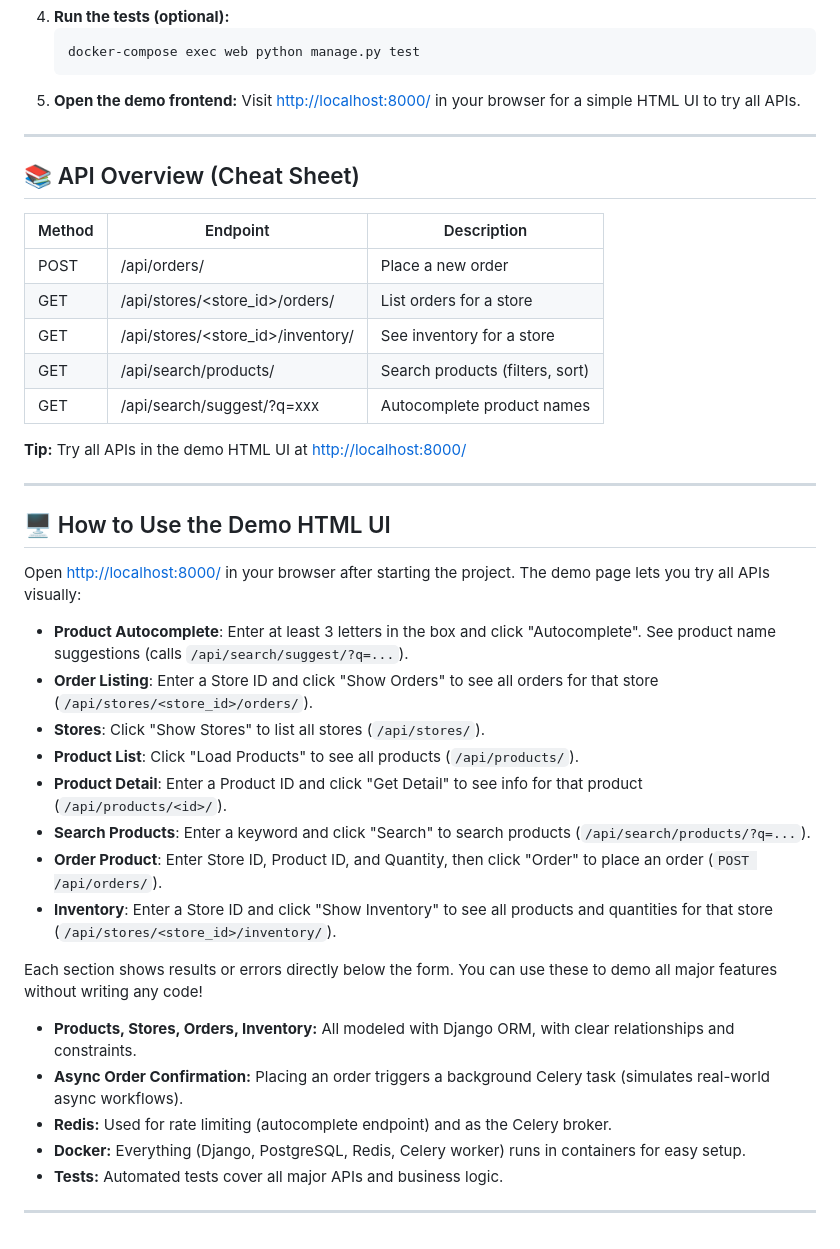
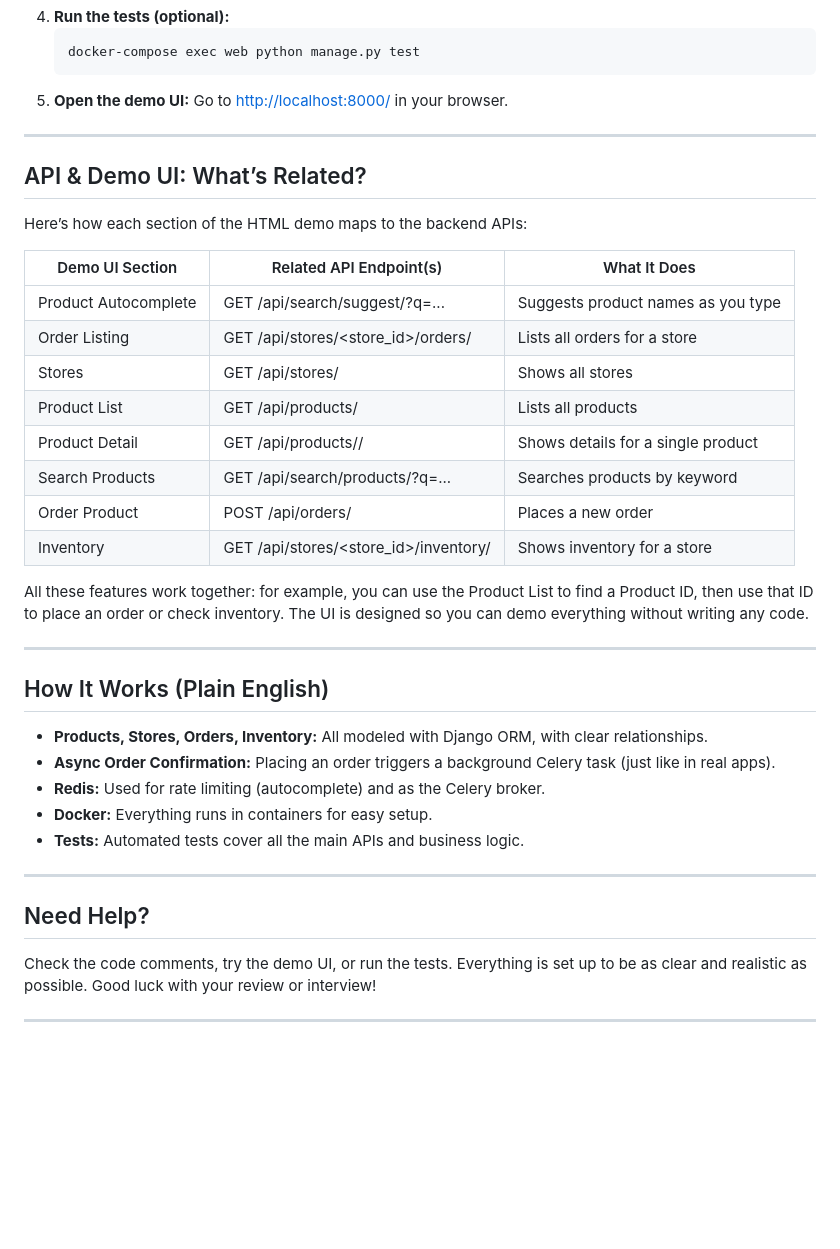
Before and after one commit to Nazeefahmed2023/aforro, a Markdown page: README.md, the part around one of its changes. Rendered like a GitHub page; blank space fills up the shorter version.

Commit message:
Rewrite README for clarity, human tone, and demo/API mapping

````diff
--- a/README.md
+++ b/README.md
@@ -56,47 +37,42 @@
    ```sh
    docker-compose exec web python manage.py test
    ```
-5. **Open the demo frontend:**
-   Visit [http://localhost:8000/](http://localhost:8000/) in your browser for a simple HTML UI to try all APIs.
+5. **Open the demo UI:**
+   Go to [http://localhost:8000/](http://localhost:8000/) in your browser.
 
 ---
 
+## API & Demo UI: What’s Related?
 
-## 📚 API Overview (Cheat Sheet)
+Here’s how each section of the HTML demo maps to the backend APIs:
 
-| Method | Endpoint                          | Description                        |
-|--------|------------------------------------|------------------------------------|
-| POST   | /api/orders/                      | Place a new order                  |
-| GET    | /api/stores/<store_id>/orders/    | List orders for a store            |
-| GET    | /api/stores/<store_id>/inventory/ | See inventory for a store          |
-| GET    | /api/search/products/             | Search products (filters, sort)    |
-| GET    | /api/search/suggest/?q=xxx        | Autocomplete product names         |
+| Demo UI Section         | Related API Endpoint(s)                  | What It Does                                  |
+|------------------------|------------------------------------------|-----------------------------------------------|
+| Product Autocomplete   | GET /api/search/suggest/?q=...           | Suggests product names as you type            |
+| Order Listing          | GET /api/stores/<store_id>/orders/       | Lists all orders for a store                  |
+| Stores                 | GET /api/stores/                         | Shows all stores                              |
+| Product List           | GET /api/products/                       | Lists all products                            |
+| Product Detail         | GET /api/products/<id>/                  | Shows details for a single product            |
+| Search Products        | GET /api/search/products/?q=...          | Searches products by keyword                  |
+| Order Product          | POST /api/orders/                        | Places a new order                            |
+| Inventory              | GET /api/stores/<store_id>/inventory/    | Shows inventory for a store                   |
 
-**Tip:** Try all APIs in the demo HTML UI at [http://localhost:8000/](http://localhost:8000/)
+All these features work together: for example, you can use the Product List to find a Product ID, then use that ID to place an order or check inventory. The UI is designed so you can demo everything without writing any code.
 
 ---
 
+## How It Works (Plain English)
 
-
-## 🖥️ How to Use the Demo HTML UI
-
-Open [http://localhost:8000/](http://localhost:8000/) in your browser after starting the project. The demo page lets you try all APIs visually:
-
-- **Product Autocomplete**: Enter at least 3 letters in the box and click "Autocomplete". See product name suggestions (calls `/api/search/suggest/?q=...`).
-- **Order Listing**: Enter a Store ID and click "Show Orders" to see all orders for that store (`/api/stores/<store_id>/orders/`).
-- **Stores**: Click "Show Stores" to list all stores (`/api/stores/`).
-- **Product List**: Click "Load Products" to see all products (`/api/products/`).
-- **Product Detail**: Enter a Product ID and click "Get Detail" to see info for that product (`/api/products/<id>/`).
-- **Search Products**: Enter a keyword and click "Search" to search products (`/api/search/products/?q=...`).
-- **Order Product**: Enter Store ID, Product ID, and Quantity, then click "Order" to place an order (`POST /api/orders/`).
-- **Inventory**: Enter a Store ID and click "Show Inventory" to see all products and quantities for that store (`/api/stores/<store_id>/inventory/`).
-
-Each section shows results or errors directly below the form. You can use these to demo all major features without writing any code!
-
-- **Products, Stores, Orders, Inventory:** All modeled with Django ORM, with clear relationships and constraints.
-- **Async Order Confirmation:** Placing an order triggers a background Celery task (simulates real-world async workflows).
-- **Redis:** Used for rate limiting (autocomplete endpoint) and as the Celery broker.
-- **Docker:** Everything (Django, PostgreSQL, Redis, Celery worker) runs in containers for easy setup.
-- **Tests:** Automated tests cover all major APIs and business logic.
+- **Products, Stores, Orders, Inventory:** All modeled with Django ORM, with clear relationships.
+- **Async Order Confirmation:** Placing an order triggers a background Celery task (just like in real apps).
+- **Redis:** Used for rate limiting (autocomplete) and as the Celery broker.
+- **Docker:** Everything runs in containers for easy setup.
+- **Tests:** Automated tests cover all the main APIs and business logic.
 
 ---
+
+## Need Help?
+
+Check the code comments, try the demo UI, or run the tests. Everything is set up to be as clear and realistic as possible. Good luck with your review or interview!
+
+---
````
Also changed, not shown: other parts of README.md (+12 -31 lines).
